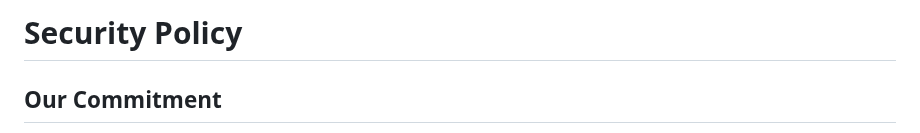
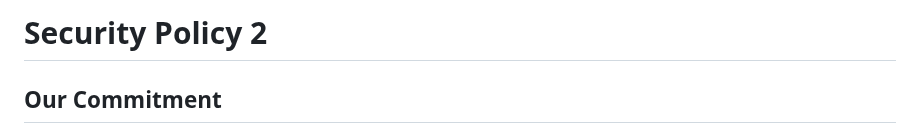
Before and after one commit to chidam333/gt, a Markdown page: SECURITY.md, the part around the change. Rendered like a GitHub page.

Commit message:
Update security policy header

```diff
--- a/SECURITY.md
+++ b/SECURITY.md
@@ -1,4 +1,4 @@
-# Security Policy
+# Security Policy 2
 
 ## Our Commitment
 
```
